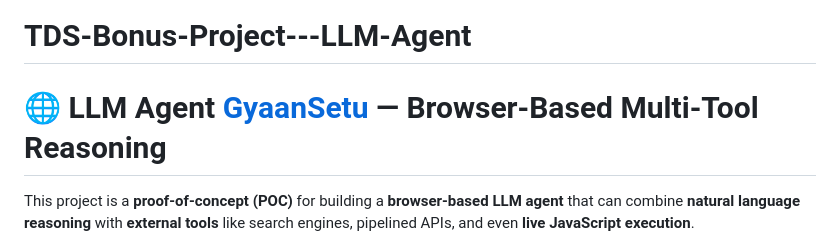
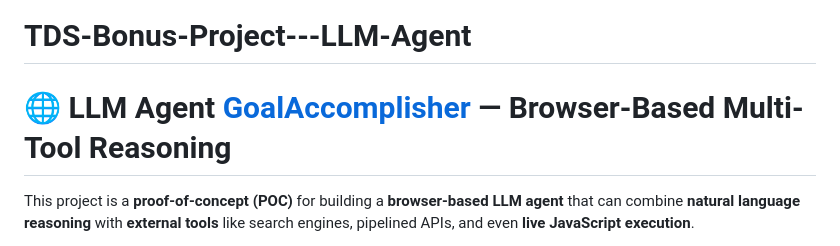
Before and after one commit to hanaiitm/TDS-Bonus-Project---LLM-Agent, a Markdown page: README.md, the part around the change. GitHub-like rendering.

```diff
--- a/README.md
+++ b/README.md
@@ -1,6 +1,6 @@
 # TDS-Bonus-Project---LLM-Agent
 
-# 🌐 LLM Agent [GyaanSetu](https://tds-bonus-project-llm-agent.vercel.app/) — Browser-Based Multi-Tool Reasoning
+# 🌐 LLM Agent [GoalAccomplisher](https://tds-bonus-project-llm-agent.vercel.app/) — Browser-Based Multi-Tool Reasoning
 
 This project is a **proof-of-concept (POC)** for building a **browser-based LLM agent** that can combine **natural language reasoning** with **external tools** like search engines, pipelined APIs, and even **live JavaScript execution**.
 
```
